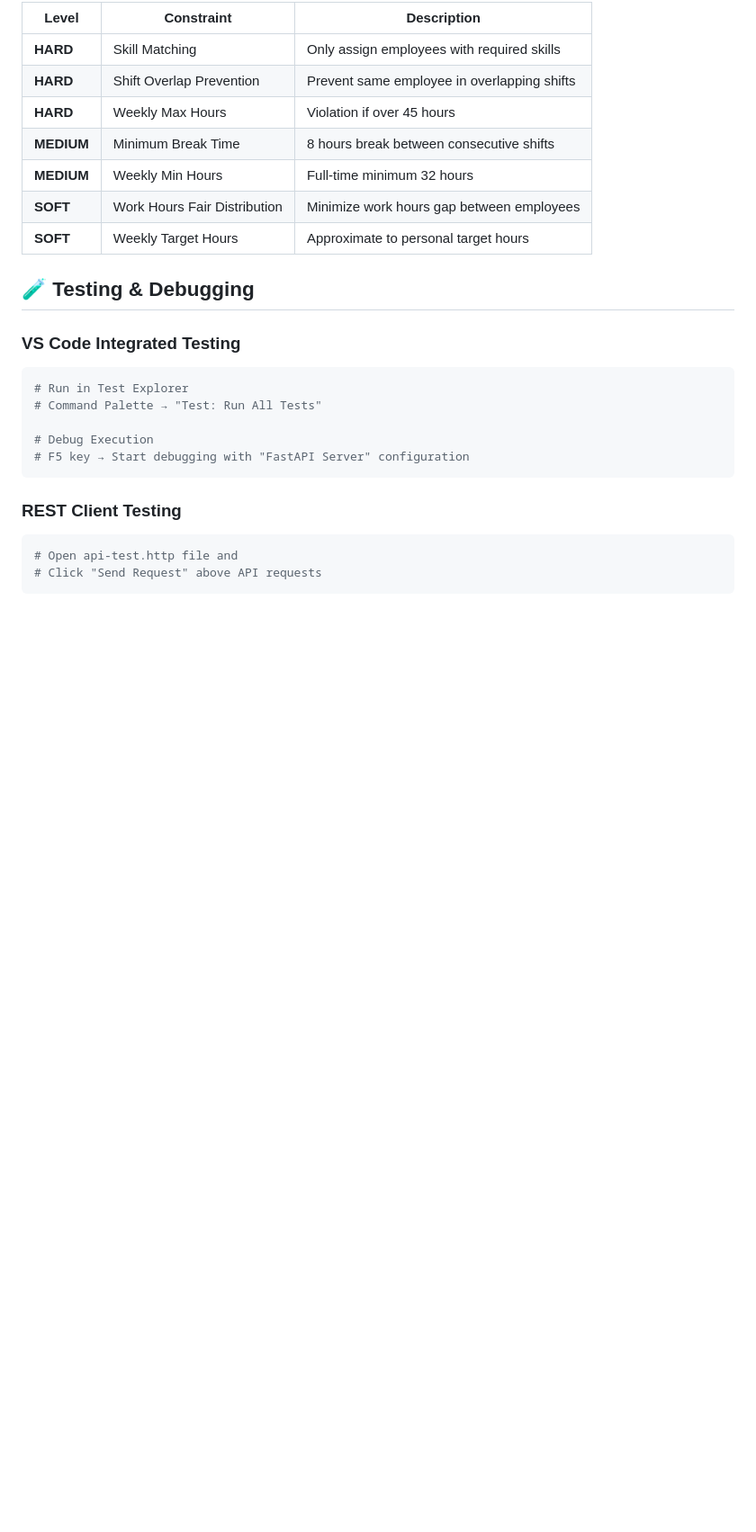
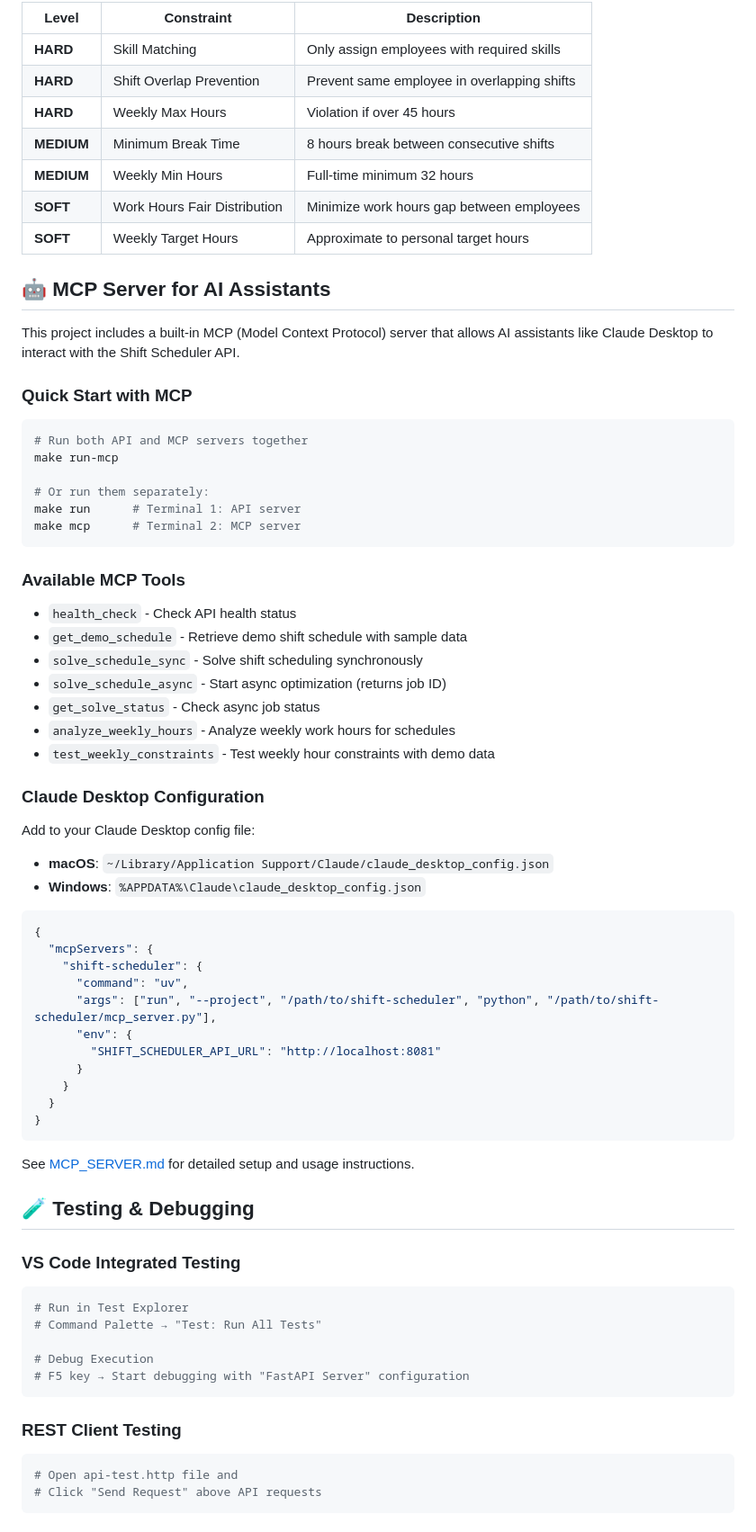
Before and after one commit to vtakaj/ShiftAgent, a Markdown page: README.md, the part around one of its changes. Shown at 90% size. Drawn GitHub-style; blank space fills up the shorter version.

Commit message:
Update README.md with MCP server documentation
- Add MCP server to key features section
- Include mcp_server.py and MCP_SERVER.md in project structure
- Add dedicated MCP Server section with:
  - Quick start commands
  - List of available tools
  - Claude Desktop configuration example
- Add Python version troubleshooting for Timefold compatibility
- Fix numbering in troubleshooting section

🤖 Generated with [Claude Code](https://claude.ai/code)

Co-Authored-By: Claude <noreply@anthropic.com>

````diff
--- a/README.md
+++ b/README.md
@@ -136,6 +143,53 @@ GET  /api/shifts/test-weekly          # Weekly work hours constraint test (demo)
 | **SOFT** | Work Hours Fair Distribution | Minimize work hours gap between employees |
 | **SOFT** | Weekly Target Hours | Approximate to personal target hours |
 
+## 🤖 MCP Server for AI Assistants
+
+This project includes a built-in MCP (Model Context Protocol) server that allows AI assistants like Claude Desktop to interact with the Shift Scheduler API.
+
+### Quick Start with MCP
+
+```bash
+# Run both API and MCP servers together
+make run-mcp
+
+# Or run them separately:
+make run      # Terminal 1: API server
+make mcp      # Terminal 2: MCP server
+```
+
+### Available MCP Tools
+
+- `health_check` - Check API health status
+- `get_demo_schedule` - Retrieve demo shift schedule with sample data
+- `solve_schedule_sync` - Solve shift scheduling synchronously
+- `solve_schedule_async` - Start async optimization (returns job ID)
+- `get_solve_status` - Check async job status
+- `analyze_weekly_hours` - Analyze weekly work hours for schedules
+- `test_weekly_constraints` - Test weekly hour constraints with demo data
+
+### Claude Desktop Configuration
+
+Add to your Claude Desktop config file:
+- **macOS**: `~/Library/Application Support/Claude/claude_desktop_config.json`
+- **Windows**: `%APPDATA%\Claude\claude_desktop_config.json`
+
+```json
+{
+  "mcpServers": {
+    "shift-scheduler": {
+      "command": "uv",
+      "args": ["run", "--project", "/path/to/shift-scheduler", "python", "/path/to/shift-scheduler/mcp_server.py"],
+      "env": {
+        "SHIFT_SCHEDULER_API_URL": "http://localhost:8081"
+      }
+    }
+  }
+}
+```
+
+See [MCP_SERVER.md](MCP_SERVER.md) for detailed setup and usage instructions.
+
 ## 🧪 Testing & Debugging
 
 ### VS Code Integrated Testing
````
Also changed, not shown: other parts of README.md (+18 -2 lines).
